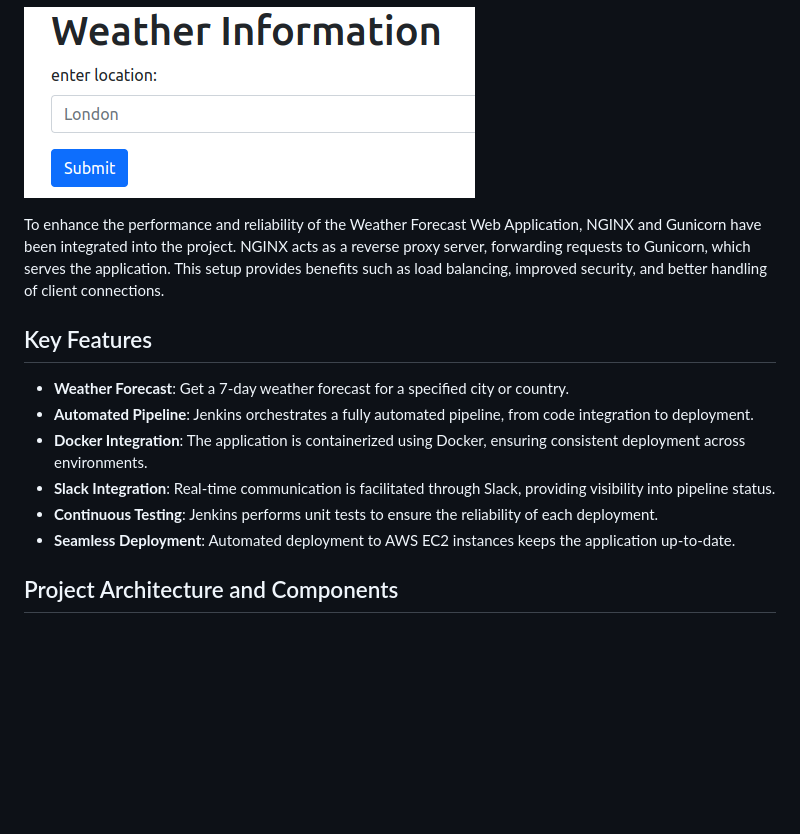
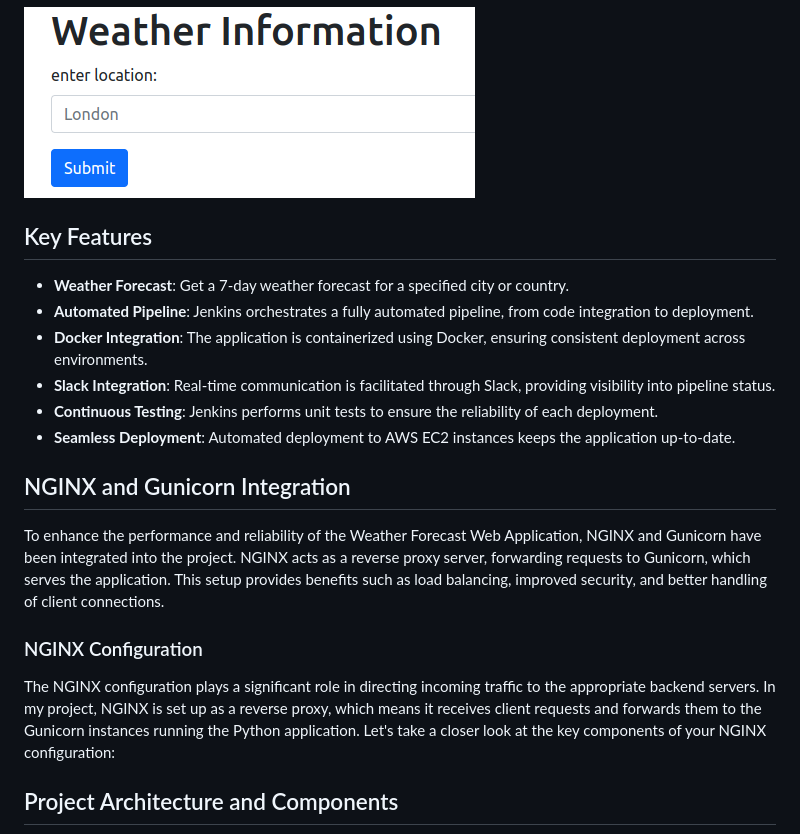
Before and after one commit to shmuelSigler/Jenkins_Docker_Slack, a Markdown page: README.md, the part around the change. Rendered like a GitHub page; blank space fills up the shorter version.

```diff
--- a/README.md
+++ b/README.md
@@ -9,8 +9,6 @@ The Weather Forecast Web Application allows users to retrieve accurate weather f
 
 ![App Screenshot](https://github.com/shmuelSigler/Jenkins_Docker_Slack/blob/main/weather%20app%20screenshot.png?raw=true)
 
-To enhance the performance and reliability of the Weather Forecast Web Application, NGINX and Gunicorn have been integrated into the project. NGINX acts as a reverse proxy server, forwarding requests to Gunicorn, which serves the application. This setup provides benefits such as load balancing, improved security, and better handling of client connections.
-
 ## Key Features
 - **Weather Forecast**: Get a 7-day weather forecast for a specified city or country.
 - **Automated Pipeline**: Jenkins orchestrates a fully automated pipeline, from code integration to deployment.
@@ -18,6 +16,12 @@ To enhance the performance and reliability of the Weather Forecast Web Applicati
 - **Slack Integration**: Real-time communication is facilitated through Slack, providing visibility into pipeline status.
 - **Continuous Testing**: Jenkins performs unit tests to ensure the reliability of each deployment.
 - **Seamless Deployment**: Automated deployment to AWS EC2 instances keeps the application up-to-date.
+
+## NGINX and Gunicorn Integration
+To enhance the performance and reliability of the Weather Forecast Web Application, NGINX and Gunicorn have been integrated into the project. NGINX acts as a reverse proxy server, forwarding requests to Gunicorn, which serves the application. This setup provides benefits such as load balancing, improved security, and better handling of client connections.
+
+### NGINX Configuration
+The NGINX configuration plays a significant role in directing incoming traffic to the appropriate backend servers. In my project, NGINX is set up as a reverse proxy, which means it receives client requests and forwards them to the Gunicorn instances running the Python application. Let's take a closer look at the key components of your NGINX configuration:
 
 ## Project Architecture and Components
 
```
